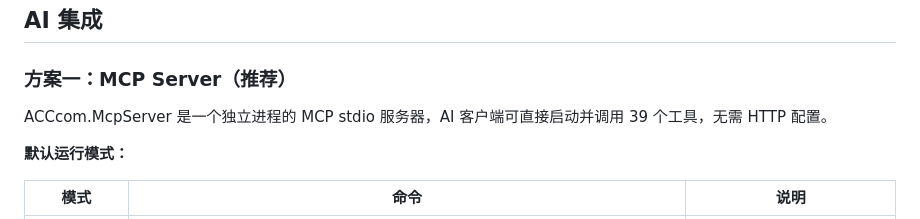
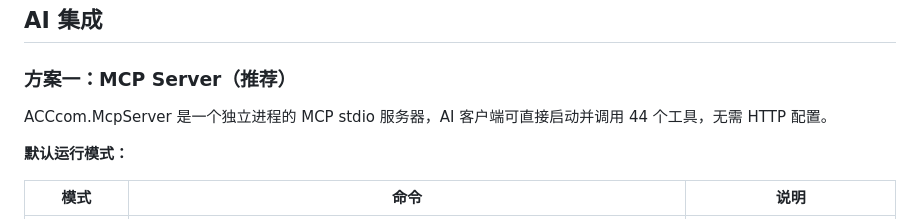
Before and after one commit to wenliang9527/ACCcom, a Markdown page: docs/guide/integration.md, the part around the change. Drawn GitHub-style.

```diff
--- a/docs/guide/integration.md
+++ b/docs/guide/integration.md
@@ -263,7 +263,7 @@ curl http://127.0.0.1:8899/api/slaves
 
 ### 方案一：MCP Server（推荐）
 
-ACCcom.McpServer 是一个独立进程的 MCP stdio 服务器，AI 客户端可直接启动并调用 39 个工具，无需 HTTP 配置。
+ACCcom.McpServer 是一个独立进程的 MCP stdio 服务器，AI 客户端可直接启动并调用 44 个工具，无需 HTTP 配置。
 
 **默认运行模式：**
 
```
Also changed, not shown: README.md (+1 -1 lines), docs/mcp-gap-analysis.md (+1 -1 lines).
